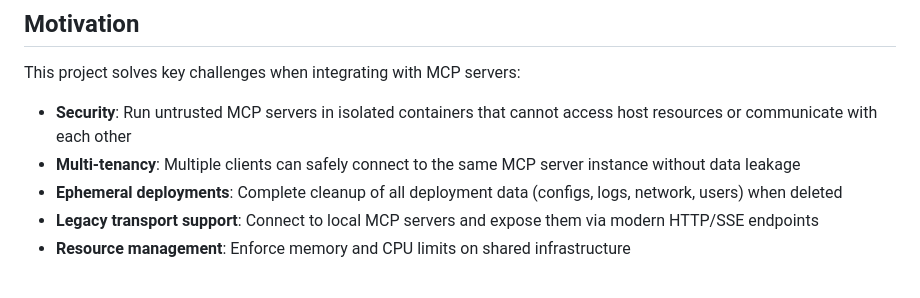
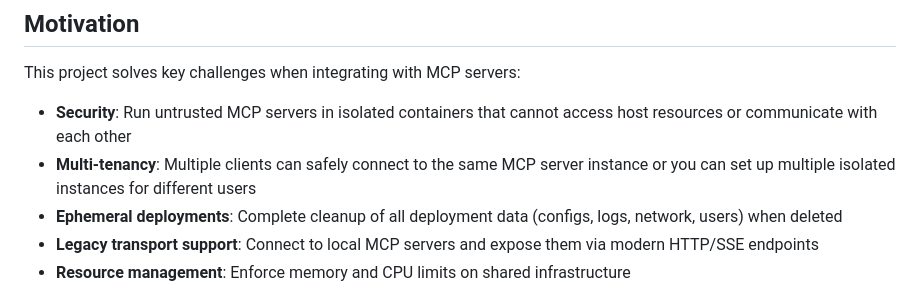
Before and after one commit to tangier-ai/mcp-runner, a Markdown page: README.md, the part around the change. GitHub-like rendering.

Commit message:
clarify tenancy

```diff
--- a/README.md
+++ b/README.md
@@ -7,7 +7,7 @@ A secure, isolated platform for running MCP (Model Context Protocol) servers in
 This project solves key challenges when integrating with MCP servers:
 
 - **Security**: Run untrusted MCP servers in isolated containers that cannot access host resources or communicate with each other
-- **Multi-tenancy**: Multiple clients can safely connect to the same MCP server instance without data leakage
+- **Multi-tenancy**: Multiple clients can safely connect to the same MCP server instance or you can set up multiple isolated instances for different users
 - **Ephemeral deployments**: Complete cleanup of all deployment data (configs, logs, network, users) when deleted
 - **Legacy transport support**: Connect to local MCP servers and expose them via modern HTTP/SSE endpoints
 - **Resource management**: Enforce memory and CPU limits on shared infrastructure
```
